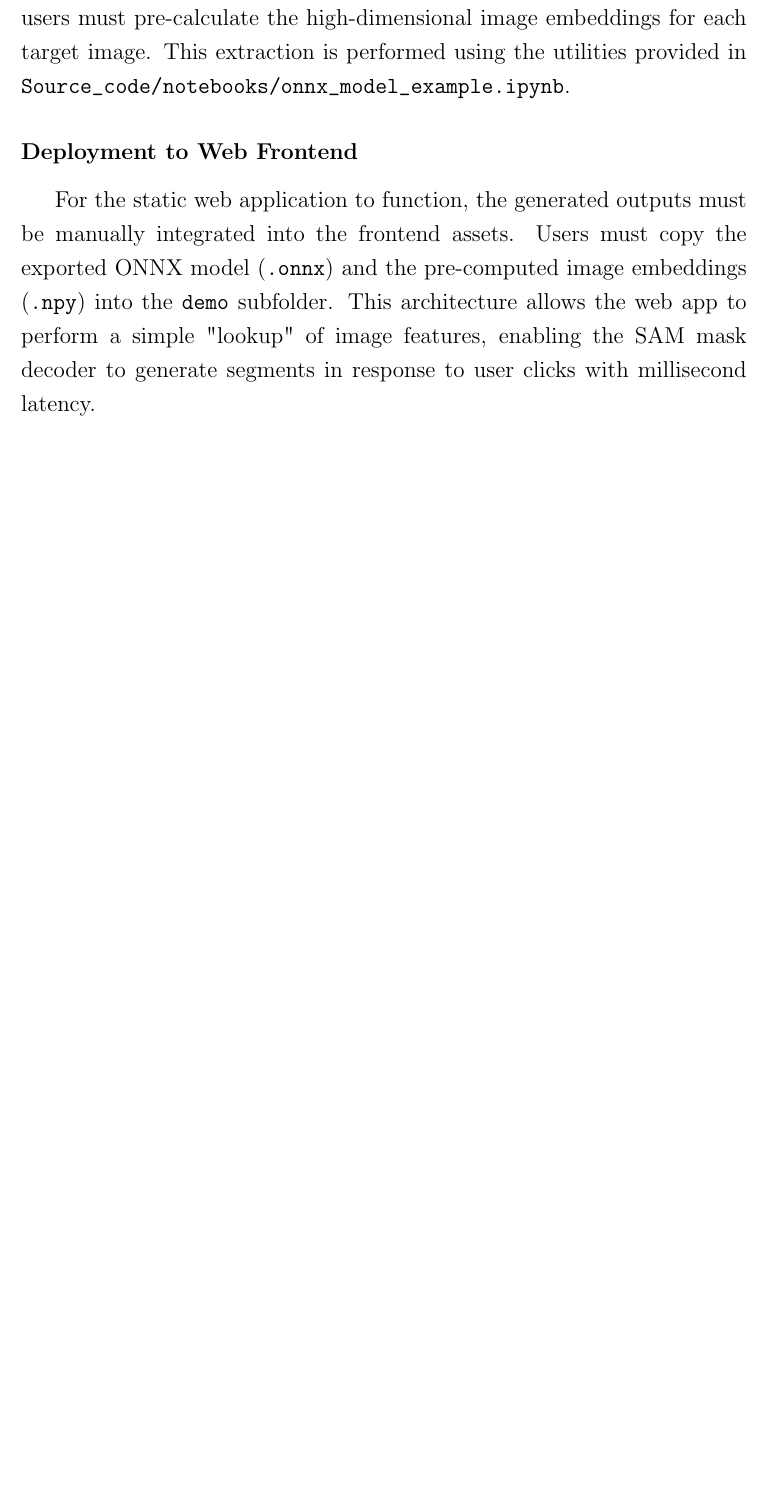
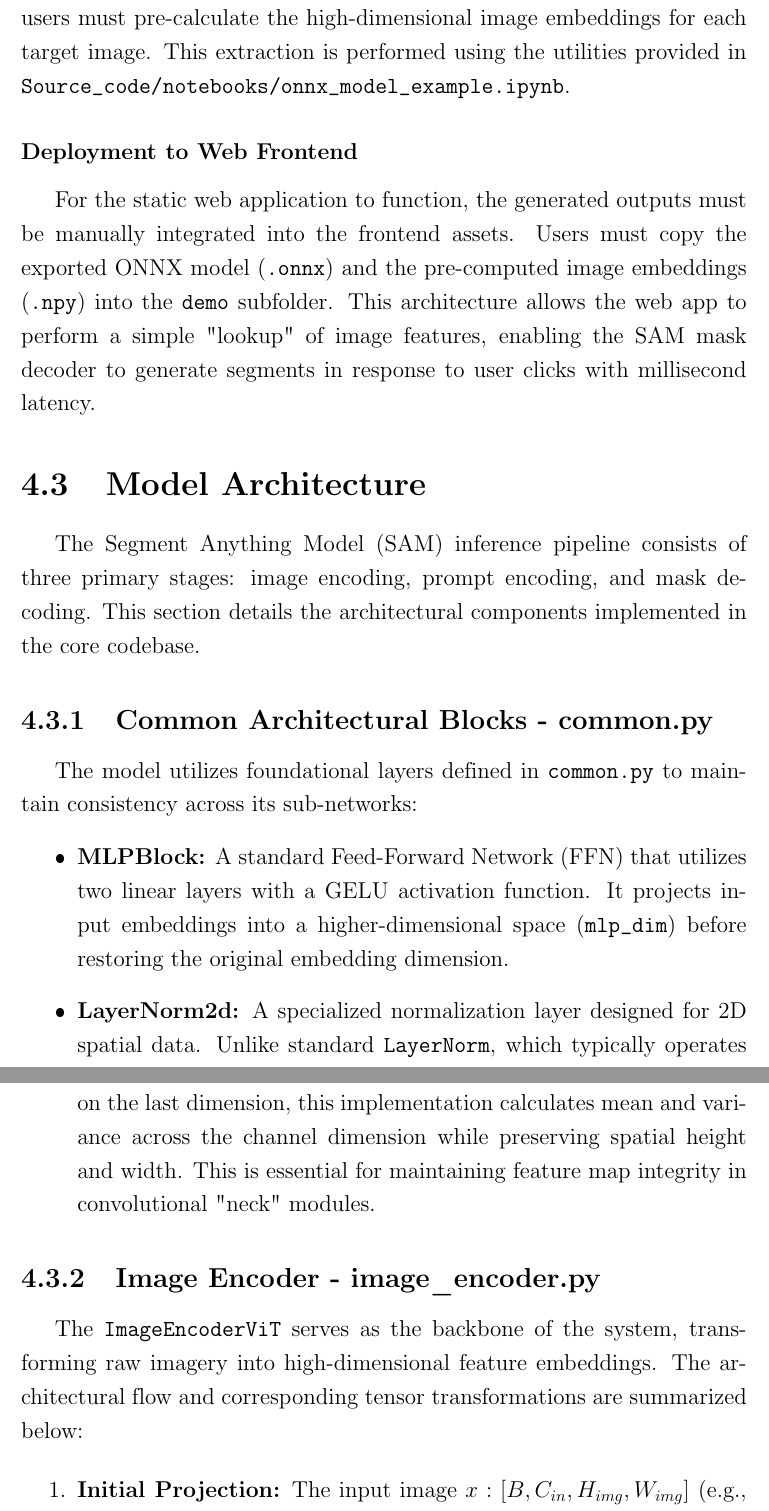
Before and after one commit to sabertoaster/Seminar-Segment-Anything-Model, a LaTeX thesis (Doc/Report Src/main.tex, which reads Doc/Report Src/Chapter4/Chapter4.tex): part of page 66 of 68 before the commit and two parts of pages 66 and 67 of 70 after it, the two joined at a grey line, cut so that both start at the same text, the shorter picture padded with empty space. The pictures show the PDF file Doc/Report Src/main.pdf that the author committed with the source.

Commit message:
doc: chapter 4: model architecture

```diff
--- a/Doc/Report Src/Chapter4/Chapter4.tex
+++ b/Doc/Report Src/Chapter4/Chapter4.tex
@@ -46,3 +46,18 @@ Since the Vision Transformer (ViT) image encoder is computationally expensive, t
 
 \subsubsection{Deployment to Web Frontend}
 For the static web application to function, the generated outputs must be manually integrated into the frontend assets. Users must copy the exported ONNX model (\texttt{.onnx}) and the pre-computed image embeddings (\texttt{.npy}) into the \texttt{demo} subfolder. This architecture allows the web app to perform a simple "lookup" of image features, enabling the SAM mask decoder to generate segments in response to user clicks with millisecond latency.
+
+\section{Model Architecture}
+The Segment Anything Model (SAM) inference pipeline consists of three primary stages: image encoding, prompt encoding, and mask decoding. This section details the architectural components implemented in the core codebase.
+
+\subsection{Common Architectural Blocks - common.py}
+The model utilizes foundational layers defined in \texttt{common.py} to maintain consistency across its sub-networks:
+\begin{itemize}
+	\item \textbf{MLPBlock:} A standard Feed-Forward Network (FFN) that utilizes two linear layers with a GELU activation function. It projects input embeddings into a higher-dimensional space (\texttt{mlp\_dim}) before restoring the original embedding dimension.
+	\item \textbf{LayerNorm2d:} A specialized normalization layer designed for 2D spatial data. Unlike standard \texttt{LayerNorm}, which typically operates on the last dimension, this implementation calculates mean and variance across the channel dimension while preserving spatial height and width. This is essential for maintaining feature map integrity in convolutional "neck" modules.
+\end{itemize}
+
+\subsection{Image Encoder - image\_encoder.py}
+The \texttt{ImageEncoderViT} serves as the backbone of the system, transforming raw imagery into high-dimensional feature embeddings. The architectural flow and corresponding tensor transformations are summarized below:
+
+\begin{enumerate}
```
Also changed, not shown: Doc/Report Src/main.pdf, Doc/Report Src/Chapter4/Chapter4.tex (14 more changed lines).
